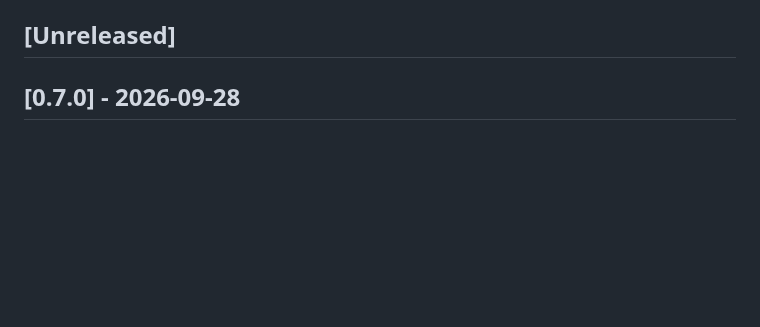
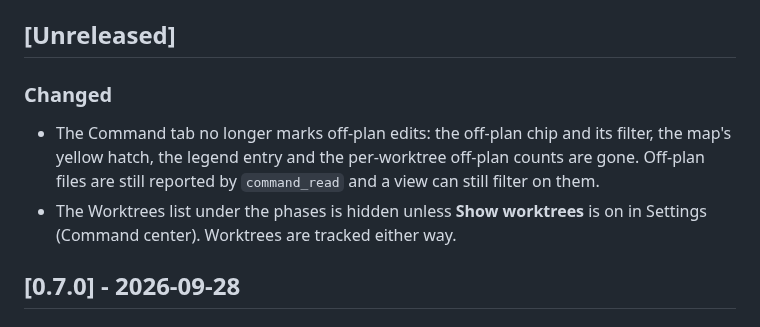
Before and after one commit to notthatbreezy/marginal, a Markdown page: CHANGELOG.md, the part around the change. Drawn GitHub-style; blank space fills up the shorter version.

```diff
--- a/CHANGELOG.md
+++ b/CHANGELOG.md
@@ -3,6 +3,11 @@
 All notable changes to Marginal. The format follows [Keep a Changelog](https://keepachangelog.com/en/1.1.0/), and versions follow [Semantic Versioning](https://semver.org/). Write entries under **Unreleased** as you go; the **release** workflow (or `npm run release`) turns that section into the next version.
 
 ## [Unreleased]
+
+### Changed
+
+- The Command tab no longer marks off-plan edits: the off-plan chip and its filter, the map's yellow hatch, the legend entry and the per-worktree off-plan counts are gone. Off-plan files are still reported by `command_read` and a view can still filter on them.
+- The Worktrees list under the phases is hidden unless **Show worktrees** is on in Settings (Command center). Worktrees are tracked either way.
 
 ## [0.7.0] - 2026-09-28
 
```
Also changed, not shown: README.md (+3 -3 lines), docs/command-center.md (+2 -2 lines), docs/images/command-center.png, docs/images/guided-tour.png, docs/images/walkthrough.png, 9 other files.
